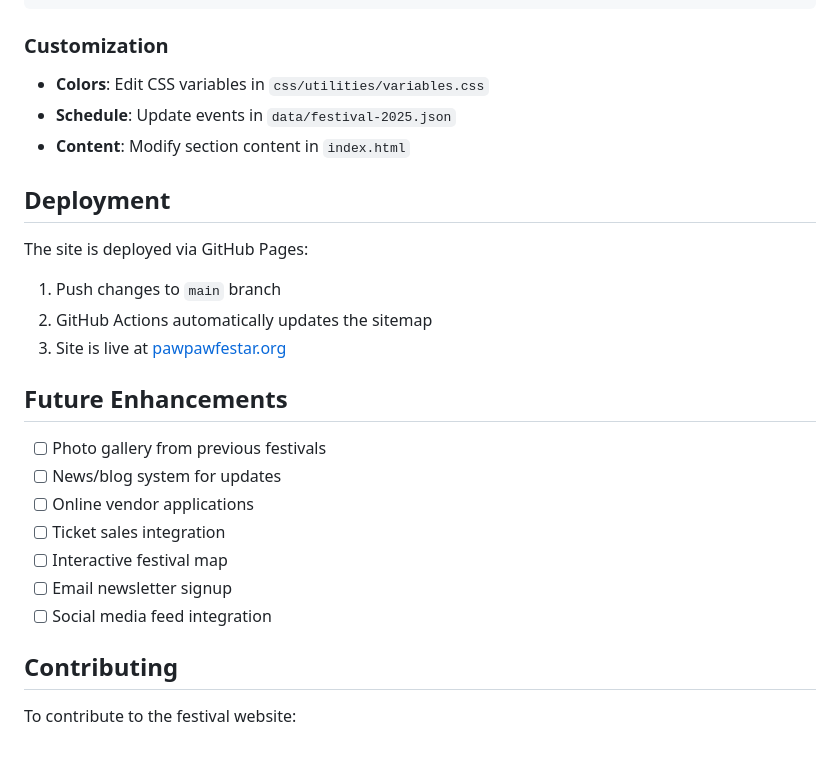
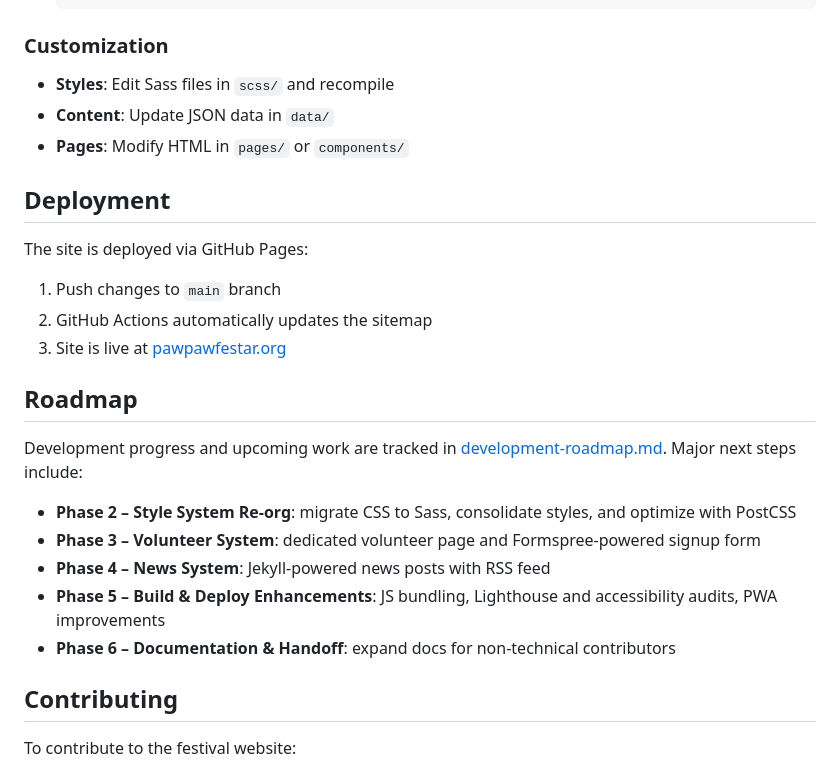
Before and after one commit to Buschleague/bmpawpawfest-site, a Markdown page: README.md, the part around the change printed below. GitHub-like rendering.

Commit message:
docs: update project structure and roadmap

```diff
--- a/README.md
+++ b/README.md
@@ -97,9 +86,9 @@ npx http-server
 
 ### Customization
 
-- **Colors**: Edit CSS variables in `css/utilities/variables.css`
-- **Schedule**: Update events in `data/festival-2025.json`
-- **Content**: Modify section content in `index.html`
+- **Styles**: Edit Sass files in `scss/` and recompile
+- **Content**: Update JSON data in `data/`
+- **Pages**: Modify HTML in `pages/` or `components/`
 
 ## Deployment
 
@@ -109,15 +98,15 @@ The site is deployed via GitHub Pages:
 2. GitHub Actions automatically updates the sitemap
 3. Site is live at [pawpawfestar.org](https://pawpawfestar.org)
 
-## Future Enhancements
+## Roadmap
 
-- [ ] Photo gallery from previous festivals
-- [ ] News/blog system for updates
-- [ ] Online vendor applications
-- [ ] Ticket sales integration
-- [ ] Interactive festival map
-- [ ] Email newsletter signup
-- [ ] Social media feed integration
+Development progress and upcoming work are tracked in [development-roadmap.md](development-roadmap.md). Major next steps include:
+
+- **Phase 2 – Style System Re-org**: migrate CSS to Sass, consolidate styles, and optimize with PostCSS
+- **Phase 3 – Volunteer System**: dedicated volunteer page and Formspree-powered signup form
+- **Phase 4 – News System**: Jekyll-powered news posts with RSS feed
+- **Phase 5 – Build & Deploy Enhancements**: JS bundling, Lighthouse and accessibility audits, PWA improvements
+- **Phase 6 – Documentation & Handoff**: expand docs for non-technical contributors
 
 ## Contributing
 
```
Also changed, not shown: other parts of README.md (+50 -61 lines).
